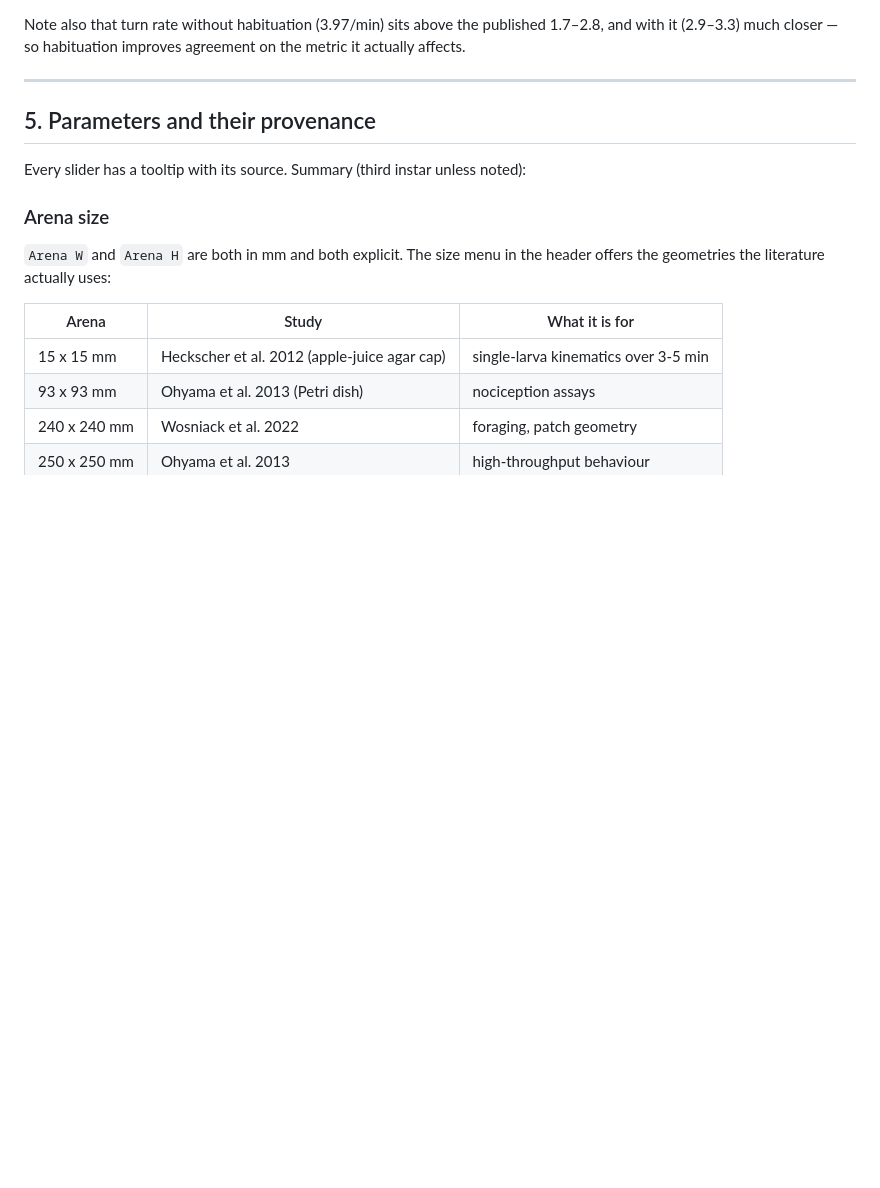
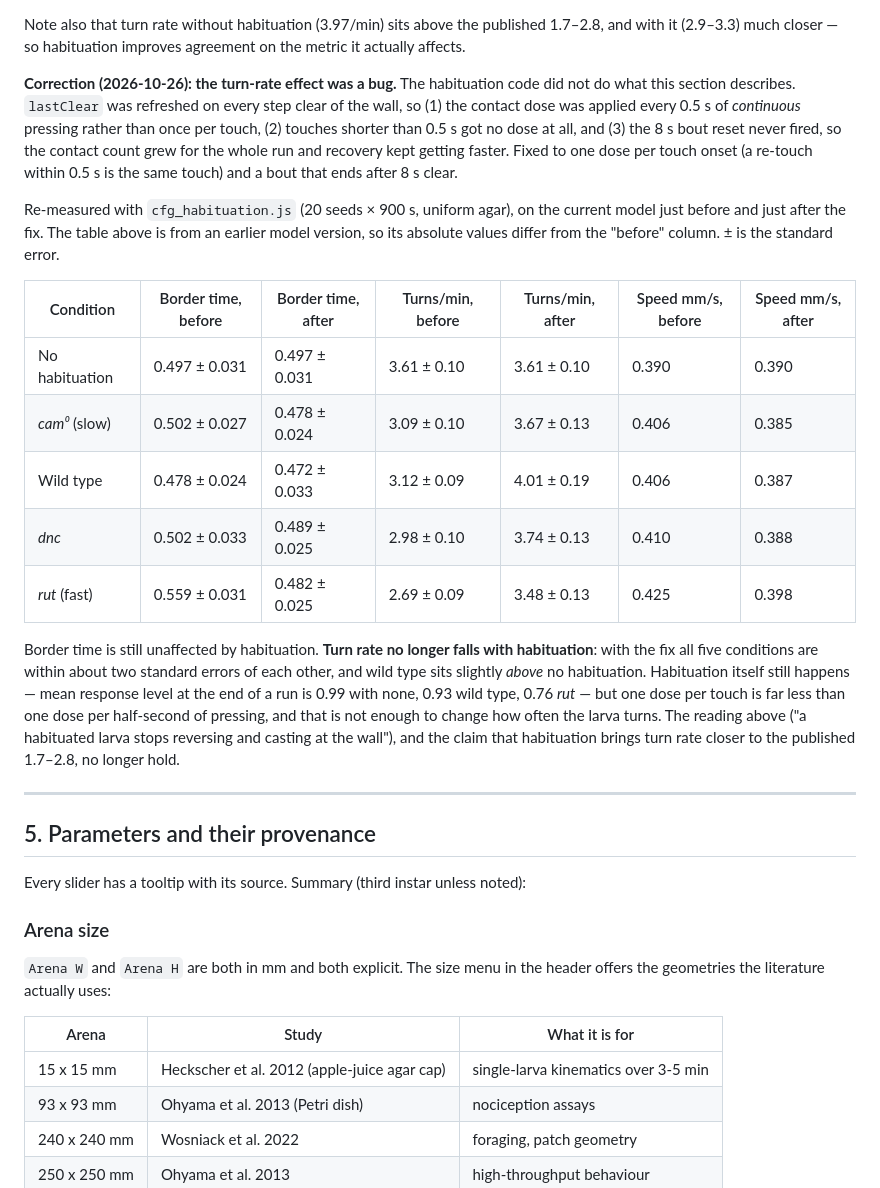
Before and after one commit to nvelichkova/Larval_locomotion_sandbox, a Markdown page: README.md, the part around the change. GitHub-like rendering; blank space fills up the shorter version.

Commit message:
README 4a: correction after the habituation fix
Re-ran cfg_habituation.js before and after the fix. Border time is still
unaffected; the turn-rate reduction previously attributed to habituation
does not survive the fix. Old table kept, corrected numbers added beside.

Co-Authored-By: Claude Opus 5.5 <noreply@anthropic.com>

```diff
--- a/README.md
+++ b/README.md
@@ -393,6 +393,33 @@ behavioural measure that would distinguish these is turn rate near the boundary,
 
 Note also that turn rate without habituation (3.97/min) sits above the published 1.7–2.8, and with
 it (2.9–3.3) much closer — so habituation improves agreement on the metric it actually affects.
+
+**Correction (2026-10-26): the turn-rate effect was a bug.** The habituation code did not do what
+this section describes. `lastClear` was refreshed on every step clear of the wall, so (1) the
+contact dose was applied every 0.5 s of *continuous* pressing rather than once per touch, (2)
+touches shorter than 0.5 s got no dose at all, and (3) the 8 s bout reset never fired, so the
+contact count grew for the whole run and recovery kept getting faster. Fixed to one dose per touch
+onset (a re-touch within 0.5 s is the same touch) and a bout that ends after 8 s clear.
+
+Re-measured with `cfg_habituation.js` (20 seeds × 900 s, uniform agar), on the current model just
+before and just after the fix. The table above is from an earlier model version, so its absolute
+values differ from the "before" column. ± is the standard error.
+
+| Condition | Border time, before | Border time, after | Turns/min, before | Turns/min, after | Speed mm/s, before | Speed mm/s, after |
+|---|---|---|---|---|---|---|
+| No habituation | 0.497 ± 0.031 | 0.497 ± 0.031 | 3.61 ± 0.10 | 3.61 ± 0.10 | 0.390 | 0.390 |
+| *cam⁰* (slow) | 0.502 ± 0.027 | 0.478 ± 0.024 | 3.09 ± 0.10 | 3.67 ± 0.13 | 0.406 | 0.385 |
+| Wild type | 0.478 ± 0.024 | 0.472 ± 0.033 | 3.12 ± 0.09 | 4.01 ± 0.19 | 0.406 | 0.387 |
+| *dnc* | 0.502 ± 0.033 | 0.489 ± 0.025 | 2.98 ± 0.10 | 3.74 ± 0.13 | 0.410 | 0.388 |
+| *rut* (fast) | 0.559 ± 0.031 | 0.482 ± 0.025 | 2.69 ± 0.09 | 3.48 ± 0.13 | 0.425 | 0.398 |
+
+Border time is still unaffected by habituation. **Turn rate no longer falls with habituation**:
+with the fix all five conditions are within about two standard errors of each other, and wild type
+sits slightly *above* no habituation. Habituation itself still happens — mean response level at
+the end of a run is 0.99 with none, 0.93 wild type, 0.76 *rut* — but one dose per touch is far
+less than one dose per half-second of pressing, and that is not enough to change how often the
+larva turns. The reading above ("a habituated larva stops reversing and casting at the wall"), and
+the claim that habituation brings turn rate closer to the published 1.7–2.8, no longer hold.
 
 ---
 
```
